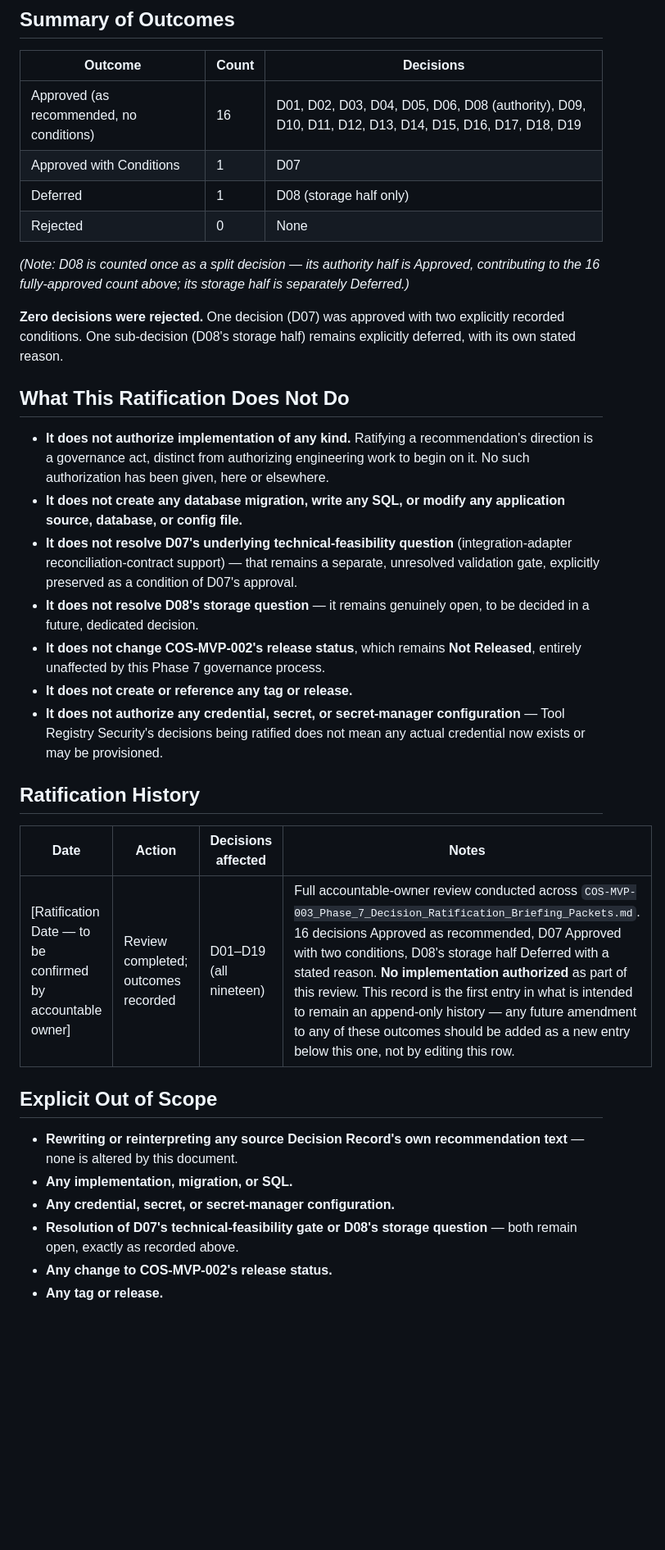
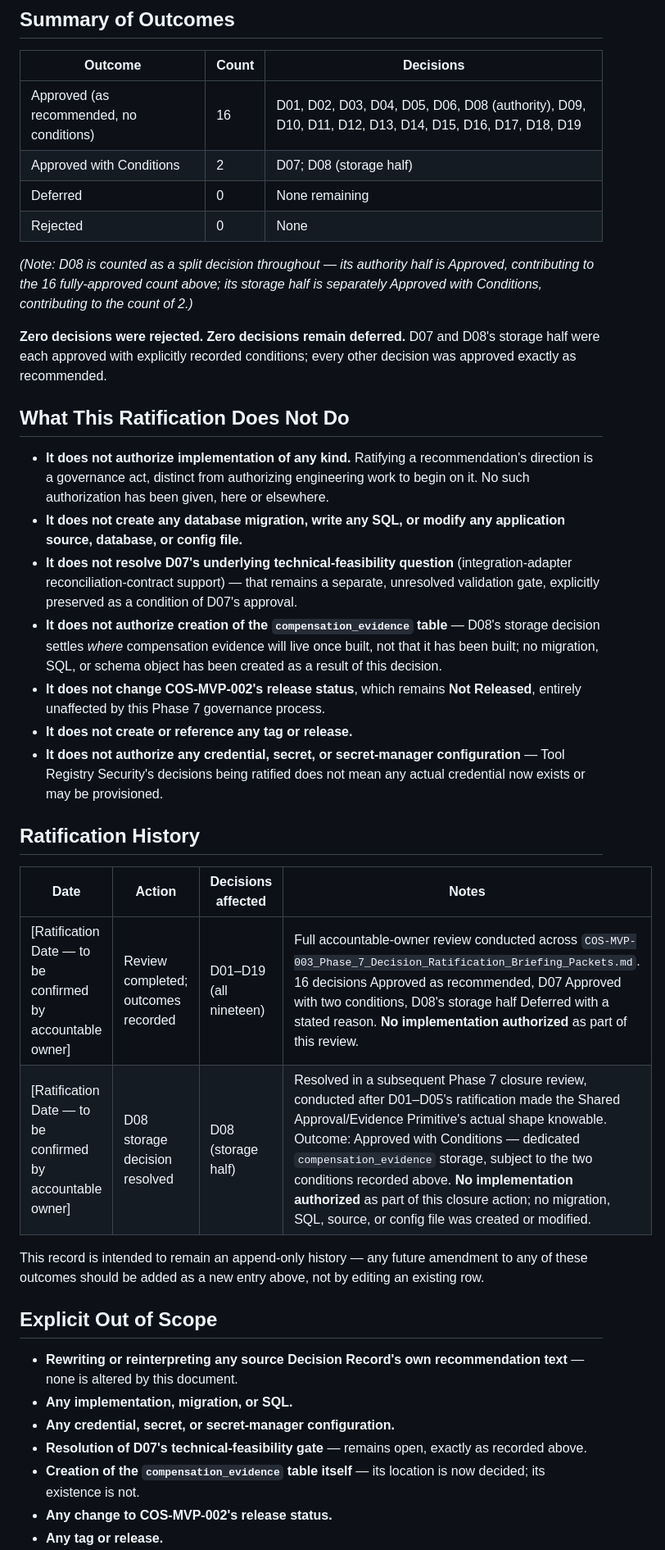
Before and after one commit to CCalabrese-ai/CreatorOS-Foundry, a Markdown page: 07_Applications/COS-MVP-003_Phase_7_Decision_Ratification_Record.md, the part around one of its changes. Shown at 82% size. Rendered like a GitHub page; blank space fills up the shorter version.

Commit message:
Resolve D08 compensation evidence storage decision

```diff
--- a/07_Applications/COS-MVP-003_Phase_7_Decision_Ratification_Record.md
+++ b/07_Applications/COS-MVP-003_Phase_7_Decision_Ratification_Record.md
@@ -152,20 +156,20 @@ This is the immutable post-review record of the accountable-owner decision revie
 | Outcome | Count | Decisions |
 | --- | --- | --- |
 | Approved (as recommended, no conditions) | 16 | D01, D02, D03, D04, D05, D06, D08 (authority), D09, D10, D11, D12, D13, D14, D15, D16, D17, D18, D19 |
-| Approved with Conditions | 1 | D07 |
-| Deferred | 1 | D08 (storage half only) |
+| Approved with Conditions | 2 | D07; D08 (storage half) |
+| Deferred | 0 | None remaining |
 | Rejected | 0 | None |
 
-*(Note: D08 is counted once as a split decision — its authority half is Approved, contributing to the 16 fully-approved count above; its storage half is separately Deferred.)*
+*(Note: D08 is counted as a split decision throughout — its authority half is Approved, contributing to the 16 fully-approved count above; its storage half is separately Approved with Conditions, contributing to the count of 2.)*
 
-**Zero decisions were rejected.** One decision (D07) was approved with two explicitly recorded conditions. One sub-decision (D08's storage half) remains explicitly deferred, with its own stated reason.
+**Zero decisions were rejected. Zero decisions remain deferred.** D07 and D08's storage half were each approved with explicitly recorded conditions; every other decision was approved exactly as recommended.
 
 ## What This Ratification Does Not Do
 
 - **It does not authorize implementation of any kind.** Ratifying a recommendation's direction is a governance act, distinct from authorizing engineering work to begin on it. No such authorization has been given, here or elsewhere.
 - **It does not create any database migration, write any SQL, or modify any application source, database, or config file.**
 - **It does not resolve D07's underlying technical-feasibility question** (integration-adapter reconciliation-contract support) — that remains a separate, unresolved validation gate, explicitly preserved as a condition of D07's approval.
-- **It does not resolve D08's storage question** — it remains genuinely open, to be decided in a future, dedicated decision.
+- **It does not authorize creation of the `compensation_evidence` table** — D08's storage decision settles *where* compensation evidence will live once built, not that it has been built; no migration, SQL, or schema object has been created as a result of this decision.
 - **It does not change COS-MVP-002's release status**, which remains **Not Released**, entirely unaffected by this Phase 7 governance process.
 - **It does not create or reference any tag or release.**
 - **It does not authorize any credential, secret, or secret-manager configuration** — Tool Registry Security's decisions being ratified does not mean any actual credential now exists or may be provisioned.
@@ -174,14 +178,18 @@ This is the immutable post-review record of the accountable-owner decision revie
 
 | Date | Action | Decisions affected | Notes |
 | --- | --- | --- | --- |
-| [Ratification Date — to be confirmed by accountable owner] | Review completed; outcomes recorded | D01–D19 (all nineteen) | Full accountable-owner review conducted across `COS-MVP-003_Phase_7_Decision_Ratification_Briefing_Packets.md`. 16 decisions Approved as recommended, D07 Approved with two conditions, D08's storage half Deferred with a stated reason. **No implementation authorized** as part of this review. This record is the first entry in what is intended to remain an append-only history — any future amendment to any of these outcomes should be added as a new entry below this one, not by editing this row. |
+| [Ratification Date — to be confirmed by accountable owner] | Review completed; outcomes recorded | D01–D19 (all nineteen) | Full accountable-owner review conducted across `COS-MVP-003_Phase_7_Decision_Ratification_Briefing_Packets.md`. 16 decisions Approved as recommended, D07 Approved with two conditions, D08's storage half Deferred with a stated reason. **No implementation authorized** as part of this review. |
+| [Ratification Date — to be confirmed by accountable owner] | D08 storage decision resolved | D08 (storage half) | Resolved in a subsequent Phase 7 closure review, conducted after D01–D05's ratification made the Shared Approval/Evidence Primitive's actual shape knowable. Outcome: Approved with Conditions — dedicated `compensation_evidence` storage, subject to the two conditions recorded above. **No implementation authorized** as part of this closure action; no migration, SQL, source, or config file was created or modified. |
+
+This record is intended to remain an append-only history — any future amendment to any of these outcomes should be added as a new entry above, not by editing an existing row.
 
 ## Explicit Out of Scope
 
 - **Rewriting or reinterpreting any source Decision Record's own recommendation text** — none is altered by this document.
 - **Any implementation, migration, or SQL.**
 - **Any credential, secret, or secret-manager configuration.**
-- **Resolution of D07's technical-feasibility gate or D08's storage question** — both remain open, exactly as recorded above.
+- **Resolution of D07's technical-feasibility gate** — remains open, exactly as recorded above.
+- **Creation of the `compensation_evidence` table itself** — its location is now decided; its existence is not.
 - **Any change to COS-MVP-002's release status.**
 - **Any tag or release.**
 - **Any change to the Phase 7 → Phase 8 → Phase 9 sequencing** established by `COS_Next_Phase_Product_Roadmap.md`.
```
Also changed, not shown: other parts of 07_Applications/COS-MVP-003_Phase_7_Decision_Ratification_Record.md (+11 -6 lines), 07_Applications/COS-MVP-003_Phase_7_Decision_Ratification_Tracker.md (+7 -5 lines).
